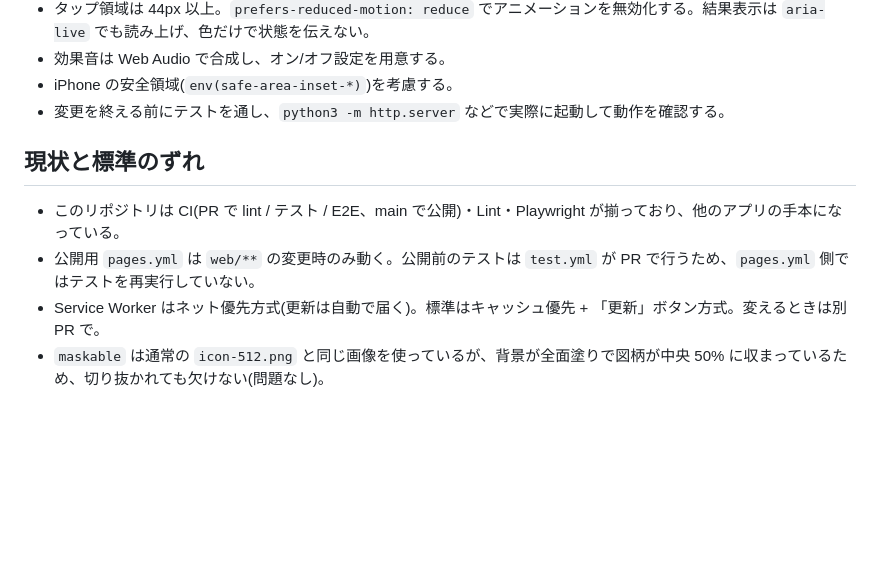
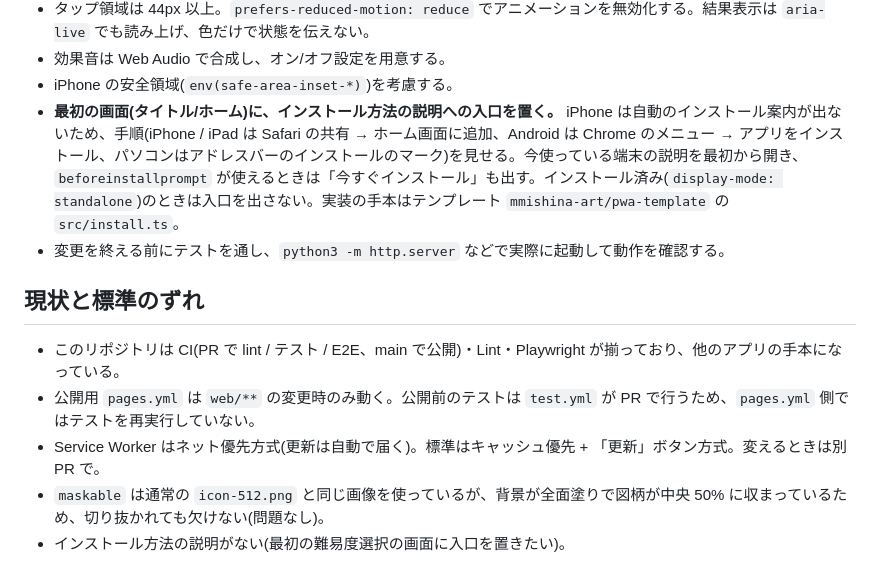
Before and after one commit to mmishina-art/simple_game, a Markdown page: CLAUDE.md, the part around the change. Drawn GitHub-style; blank space fills up the shorter version.

Commit message:
Add the install-guide rule to CLAUDE.md
Co-Authored-By: Claude Sonnet 5.5 <noreply@anthropic.com>

```diff
--- a/CLAUDE.md
+++ b/CLAUDE.md
@@ -104,6 +104,7 @@ In `eslint.config.js`, `web/` gets browser globals, `web/sw.js` service-worker g
 - タップ領域は 44px 以上。`prefers-reduced-motion: reduce` でアニメーションを無効化する。結果表示は `aria-live` でも読み上げ、色だけで状態を伝えない。
 - 効果音は Web Audio で合成し、オン/オフ設定を用意する。
 - iPhone の安全領域(`env(safe-area-inset-*)`)を考慮する。
+- **最初の画面(タイトル/ホーム)に、インストール方法の説明への入口を置く。** iPhone は自動のインストール案内が出ないため、手順(iPhone / iPad は Safari の共有 → ホーム画面に追加、Android は Chrome のメニュー → アプリをインストール、パソコンはアドレスバーのインストールのマーク)を見せる。今使っている端末の説明を最初から開き、`beforeinstallprompt` が使えるときは「今すぐインストール」も出す。インストール済み(`display-mode: standalone`)のときは入口を出さない。実装の手本はテンプレート `mmishina-art/pwa-template` の `src/install.ts`。
 - 変更を終える前にテストを通し、`python3 -m http.server` などで実際に起動して動作を確認する。
 
 ## 現状と標準のずれ
@@ -112,3 +113,4 @@ In `eslint.config.js`, `web/` gets browser globals, `web/sw.js` service-worker g
 - 公開用 `pages.yml` は `web/**` の変更時のみ動く。公開前のテストは `test.yml` が PR で行うため、`pages.yml` 側ではテストを再実行していない。
 - Service Worker はネット優先方式(更新は自動で届く)。標準はキャッシュ優先 + 「更新」ボタン方式。変えるときは別 PR で。
 - `maskable` は通常の `icon-512.png` と同じ画像を使っているが、背景が全面塗りで図柄が中央 50% に収まっているため、切り抜かれても欠けない(問題なし)。
+- インストール方法の説明がない(最初の難易度選択の画面に入口を置きたい)。
```
